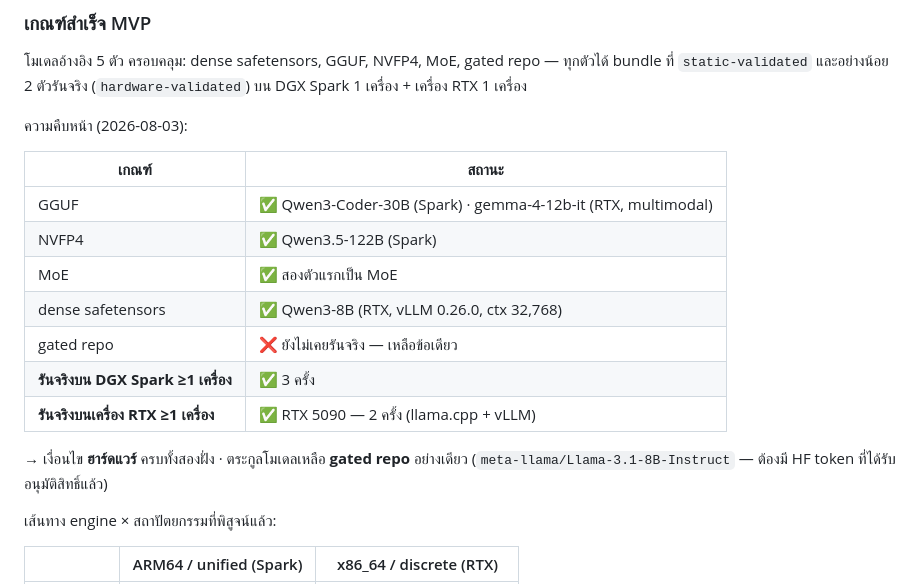
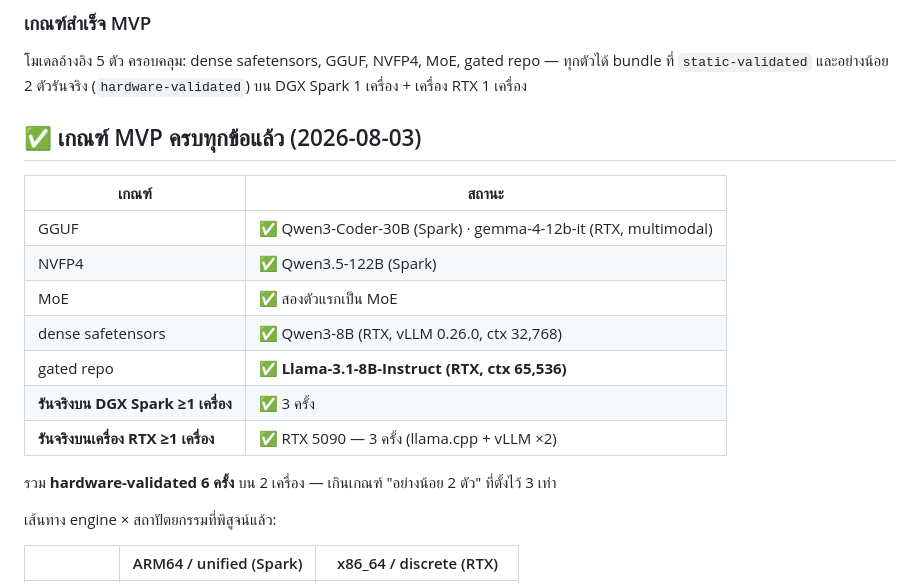
Before and after one commit to neronain/AutoDeployDGXProject, a Markdown page: docs/ROADMAP.md, the part around one of its changes. GitHub-like rendering.

```diff
--- a/docs/ROADMAP.md
+++ b/docs/ROADMAP.md
@@ -23,7 +23,7 @@
 โมเดลอ้างอิง 5 ตัว ครอบคลุม: dense safetensors, GGUF, NVFP4, MoE, gated repo —
 ทุกตัวได้ bundle ที่ `static-validated` และอย่างน้อย 2 ตัวรันจริง (`hardware-validated`) บน DGX Spark 1 เครื่อง + เครื่อง RTX 1 เครื่อง
 
-ความคืบหน้า (2026-08-03):
+## ✅ เกณฑ์ MVP ครบทุกข้อแล้ว (2026-08-03)
 
 | เกณฑ์ | สถานะ |
 |---|---|
@@ -31,12 +31,11 @@
 | NVFP4 | ✅ Qwen3.5-122B (Spark) |
 | MoE | ✅ สองตัวแรกเป็น MoE |
 | dense safetensors | ✅ Qwen3-8B (RTX, vLLM 0.26.0, ctx 32,768) |
-| gated repo | ❌ ยังไม่เคยรันจริง — เหลือข้อเดียว |
+| gated repo | ✅ **Llama-3.1-8B-Instruct (RTX, ctx 65,536)** |
 | **รันจริงบน DGX Spark ≥1 เครื่อง** | ✅ 3 ครั้ง |
-| **รันจริงบนเครื่อง RTX ≥1 เครื่อง** | ✅ RTX 5090 — 2 ครั้ง (llama.cpp + vLLM) |
+| **รันจริงบนเครื่อง RTX ≥1 เครื่อง** | ✅ RTX 5090 — 3 ครั้ง (llama.cpp + vLLM ×2) |
 
-→ เงื่อนไข **ฮาร์ดแวร์** ครบทั้งสองฝั่ง · ตระกูลโมเดลเหลือ **gated repo** อย่างเดียว
-(`meta-llama/Llama-3.1-8B-Instruct` — ต้องมี HF token ที่ได้รับอนุมัติสิทธิ์แล้ว)
+รวม **hardware-validated 6 ครั้ง** บน 2 เครื่อง — เกินเกณฑ์ "อย่างน้อย 2 ตัว" ที่ตั้งไว้ 3 เท่า
 
 เส้นทาง engine × สถาปัตยกรรมที่พิสูจน์แล้ว:
 
```
Also changed, not shown: other parts of docs/ROADMAP.md (+1 -1 lines), CHANGELOG.md (+7 -0 lines), README.md (+11 -1 lines).
